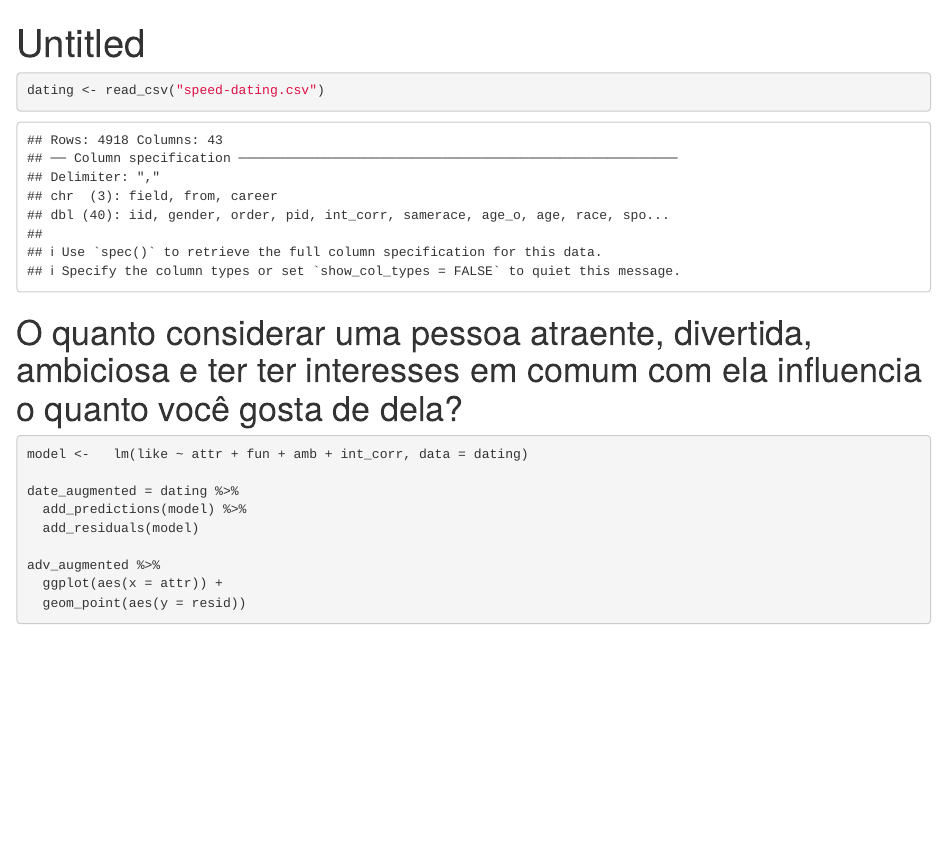
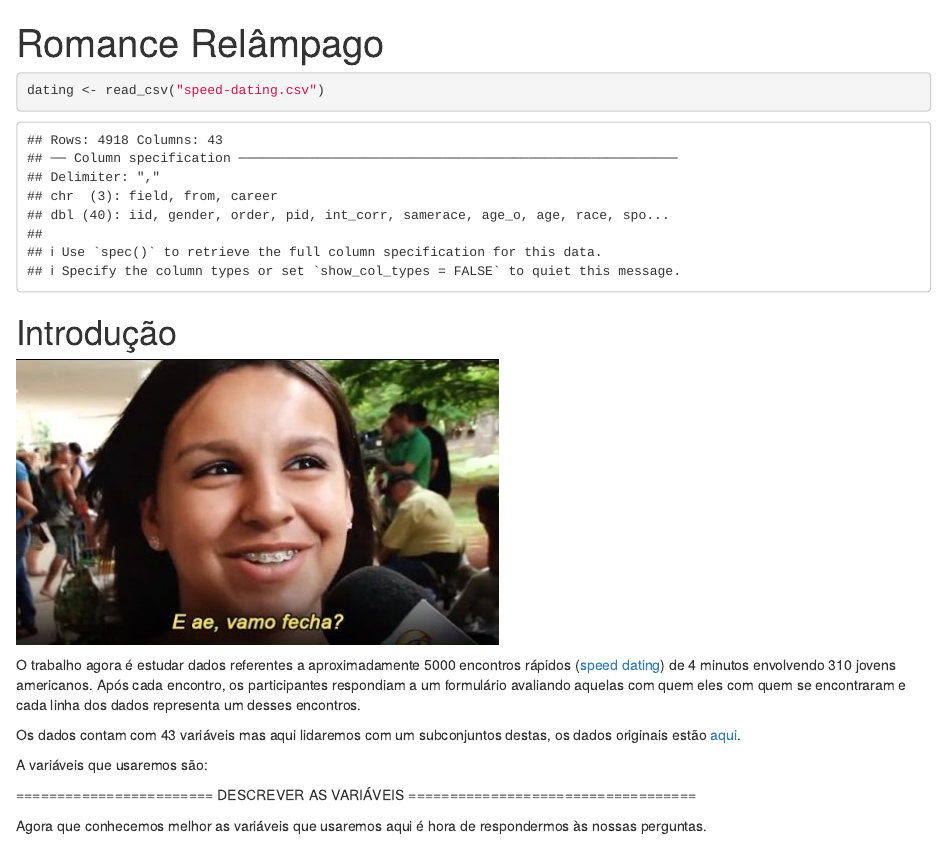
Before and after one commit to hugogbs/AD1, an R Markdown document (LAB5/l5p1.Rmd): the page in a window 1100 px wide, from its top. Rendered offline with R 4.5, knitr and Pandoc, with nearby package versions; some code elsewhere in the file could not run offline; common packages that the code uses without loading them are loaded.

Commit message:
Alterações no relatório

````diff
--- a/LAB5/l5p1.Rmd
+++ b/LAB5/l5p1.Rmd
@@ -1,5 +1,5 @@
 ---
-title: "Untitled"
+title: "Romance Relâmpago"
 output: html_document
 ---
 
@@ -15,10 +15,23 @@ library(modelr) # devtools::install_github("hadley/modelr")
 
 ```{r}
 dating <- read_csv("speed-dating.csv")
+```
+# Introdução
+![](vamo.jpg)
 
-```
+O trabalho agora é estudar dados referentes a aproximadamente 5000 encontros rápidos ([speed dating](https://en.wikipedia.org/wiki/Speed_dating)) de 4 minutos envolvendo 310 jovens americanos. Após cada encontro, os participantes respondiam a um formulário avaliando aquelas com quem eles com quem se encontraram e cada linha dos dados representa um desses encontros.
+
+Os dados contam com 43 variáveis mas aqui lidaremos com um subconjuntos destas, os dados originais estão [aqui](https://raw.githubusercontent.com/nazareno/ciencia-de-dados-1/master/5-regressao/speed-dating/speed-dating.csv).
+
+A variáveis que usaremos são:
+
+======================== DESCREVER AS VARIÁVEIS ===================================
+
+Agora que conhecemos melhor as variáveis que usaremos aqui é hora de respondermos às nossas perguntas.
+
 
 # O quanto considerar uma pessoa atraente, divertida, ambiciosa e ter ter interesses em comum com ela influencia o quanto você gosta de dela?
+
 ```{r}
 model <-   lm(like ~ attr + fun + amb + int_corr, data = dating)
 
````
Also changed, not shown: LAB5/vamo.jpg (added).
